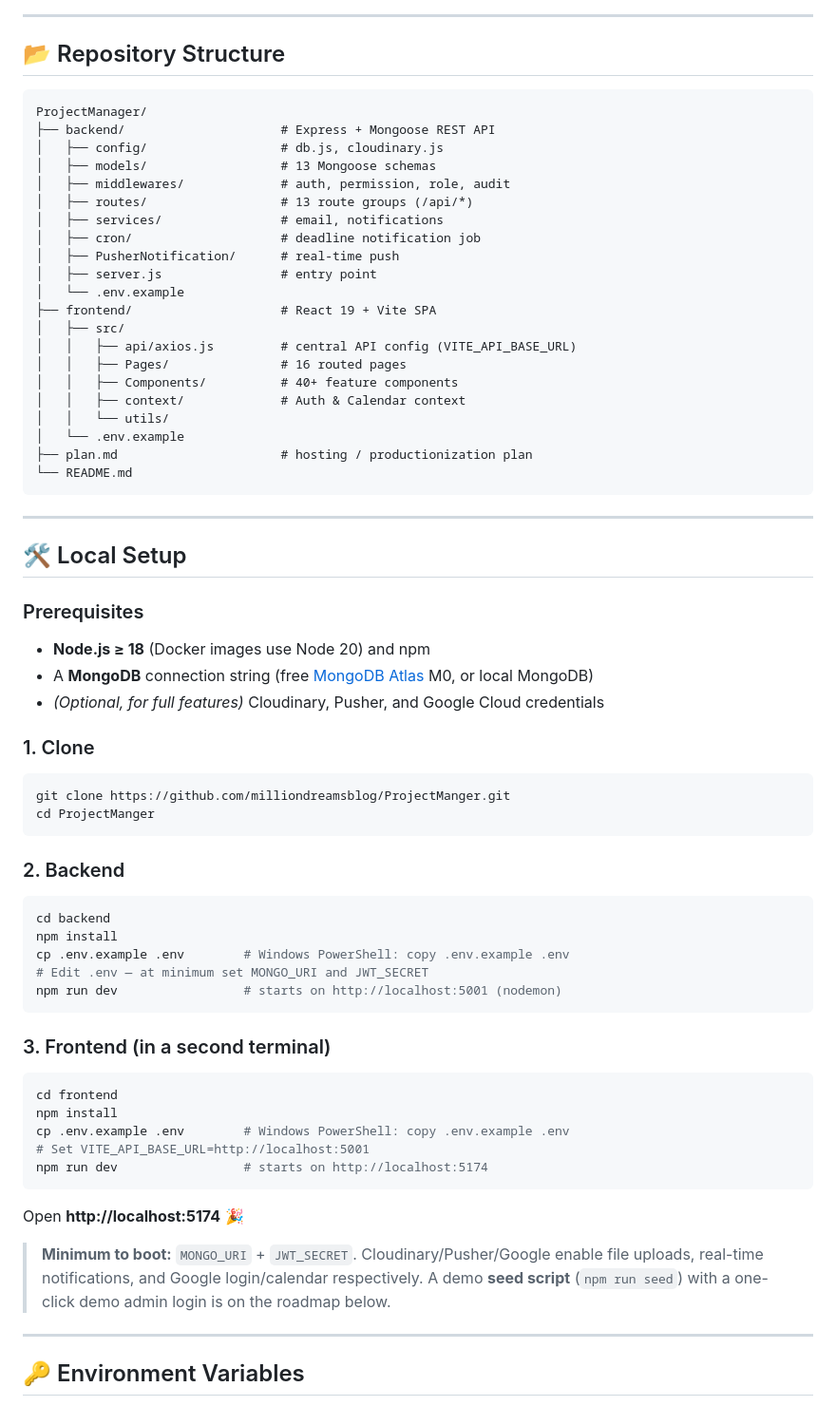
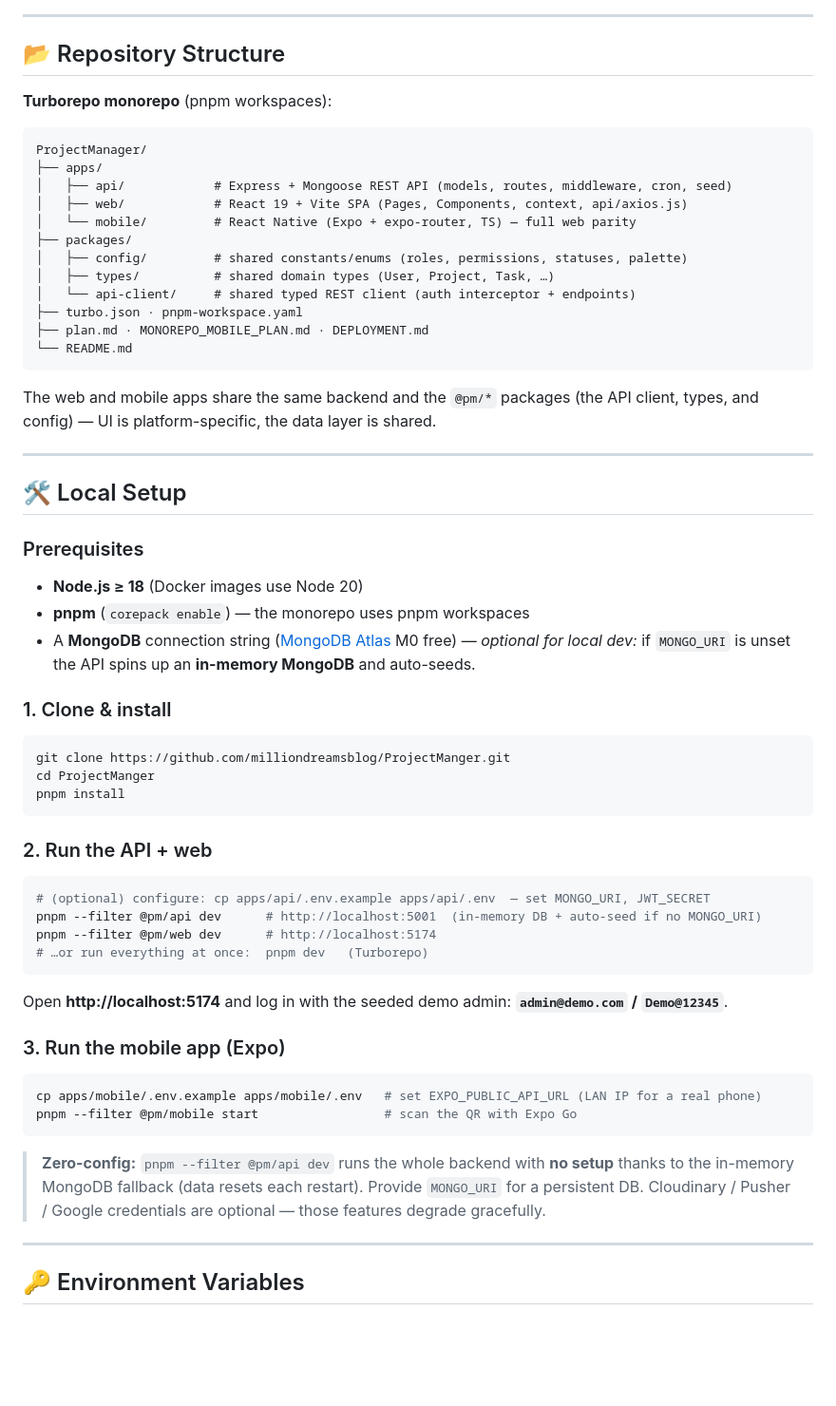
Before and after one commit to milliondreamsblog/ProjectManger, a Markdown page: README.md, the part around the change. Shown at 95% size. Rendered like a GitHub page; blank space fills up the shorter version.

Commit message:
docs: update README for monorepo layout + mobile setup

````diff
--- a/README.md
+++ b/README.md
@@ -246,68 +246,62 @@ sequenceDiagram
 
 ## 📂 Repository Structure
 
+**Turborepo monorepo** (pnpm workspaces):
+
 ```
 ProjectManager/
-├── backend/                     # Express + Mongoose REST API
-│   ├── config/                  # db.js, cloudinary.js
-│   ├── models/                  # 13 Mongoose schemas
-│   ├── middlewares/             # auth, permission, role, audit
-│   ├── routes/                  # 13 route groups (/api/*)
-│   ├── services/                # email, notifications
-│   ├── cron/                    # deadline notification job
-│   ├── PusherNotification/      # real-time push
-│   ├── server.js                # entry point
-│   └── .env.example
-├── frontend/                    # React 19 + Vite SPA
-│   ├── src/
-│   │   ├── api/axios.js         # central API config (VITE_API_BASE_URL)
-│   │   ├── Pages/               # 16 routed pages
-│   │   ├── Components/          # 40+ feature components
-│   │   ├── context/             # Auth & Calendar context
-│   │   └── utils/
-│   └── .env.example
-├── plan.md                      # hosting / productionization plan
+├── apps/
+│   ├── api/            # Express + Mongoose REST API (models, routes, middleware, cron, seed)
+│   ├── web/            # React 19 + Vite SPA (Pages, Components, context, api/axios.js)
+│   └── mobile/         # React Native (Expo + expo-router, TS) — full web parity
+├── packages/
+│   ├── config/         # shared constants/enums (roles, permissions, statuses, palette)
+│   ├── types/          # shared domain types (User, Project, Task, …)
+│   └── api-client/     # shared typed REST client (auth interceptor + endpoints)
+├── turbo.json · pnpm-workspace.yaml
+├── plan.md · MONOREPO_MOBILE_PLAN.md · DEPLOYMENT.md
 └── README.md
 ```
+
+The web and mobile apps share the same backend and the `@pm/*` packages (the API client,
+types, and config) — UI is platform-specific, the data layer is shared.
 
 ---
 
 ## 🛠️ Local Setup
 
 ### Prerequisites
-- **Node.js ≥ 18** (Docker images use Node 20) and npm
-- A **MongoDB** connection string (free [MongoDB Atlas](https://cloud.mongodb.com) M0, or local MongoDB)
-- *(Optional, for full features)* Cloudinary, Pusher, and Google Cloud credentials
+- **Node.js ≥ 18** (Docker images use Node 20)
+- **pnpm** (`corepack enable`) — the monorepo uses pnpm workspaces
+- A **MongoDB** connection string ([MongoDB Atlas](https://cloud.mongodb.com) M0 free) — *optional
+  for local dev:* if `MONGO_URI` is unset the API spins up an **in-memory MongoDB** and auto-seeds.
 
-### 1. Clone
+### 1. Clone & install
 ```bash
 git clone https://github.com/milliondreamsblog/ProjectManger.git
 cd ProjectManger
+pnpm install
 ```
 
-### 2. Backend
+### 2. Run the API + web
 ```bash
-cd backend
-npm install
-cp .env.example .env        # Windows PowerShell: copy .env.example .env
-# Edit .env — at minimum set MONGO_URI and JWT_SECRET
-npm run dev                 # starts on http://localhost:5001 (nodemon)
+# (optional) configure: cp apps/api/.env.example apps/api/.env  — set MONGO_URI, JWT_SECRET
+pnpm --filter @pm/api dev      # http://localhost:5001  (in-memory DB + auto-seed if no MONGO_URI)
+pnpm --filter @pm/web dev      # http://localhost:5174
+# …or run everything at once:  pnpm dev   (Turborepo)
+```
+Open **http://localhost:5174** and log in with the seeded demo admin:
+**`admin@demo.com` / `Demo@12345`**.
+
+### 3. Run the mobile app (Expo)
+```bash
+cp apps/mobile/.env.example apps/mobile/.env   # set EXPO_PUBLIC_API_URL (LAN IP for a real phone)
+pnpm --filter @pm/mobile start                 # scan the QR with Expo Go
 ```
 
-### 3. Frontend (in a second terminal)
-```bash
-cd frontend
-npm install
-cp .env.example .env        # Windows PowerShell: copy .env.example .env
-# Set VITE_API_BASE_URL=http://localhost:5001
-npm run dev                 # starts on http://localhost:5174
-```
-
-Open **http://localhost:5174** 🎉
-
-> **Minimum to boot:** `MONGO_URI` + `JWT_SECRET`. Cloudinary/Pusher/Google enable file
-> uploads, real-time notifications, and Google login/calendar respectively. A demo **seed
-> script** (`npm run seed`) with a one-click demo admin login is on the roadmap below.
+> **Zero-config:** `pnpm --filter @pm/api dev` runs the whole backend with **no setup** thanks to
+> the in-memory MongoDB fallback (data resets each restart). Provide `MONGO_URI` for a persistent
+> DB. Cloudinary / Pusher / Google credentials are optional — those features degrade gracefully.
 
 ---
 
````
